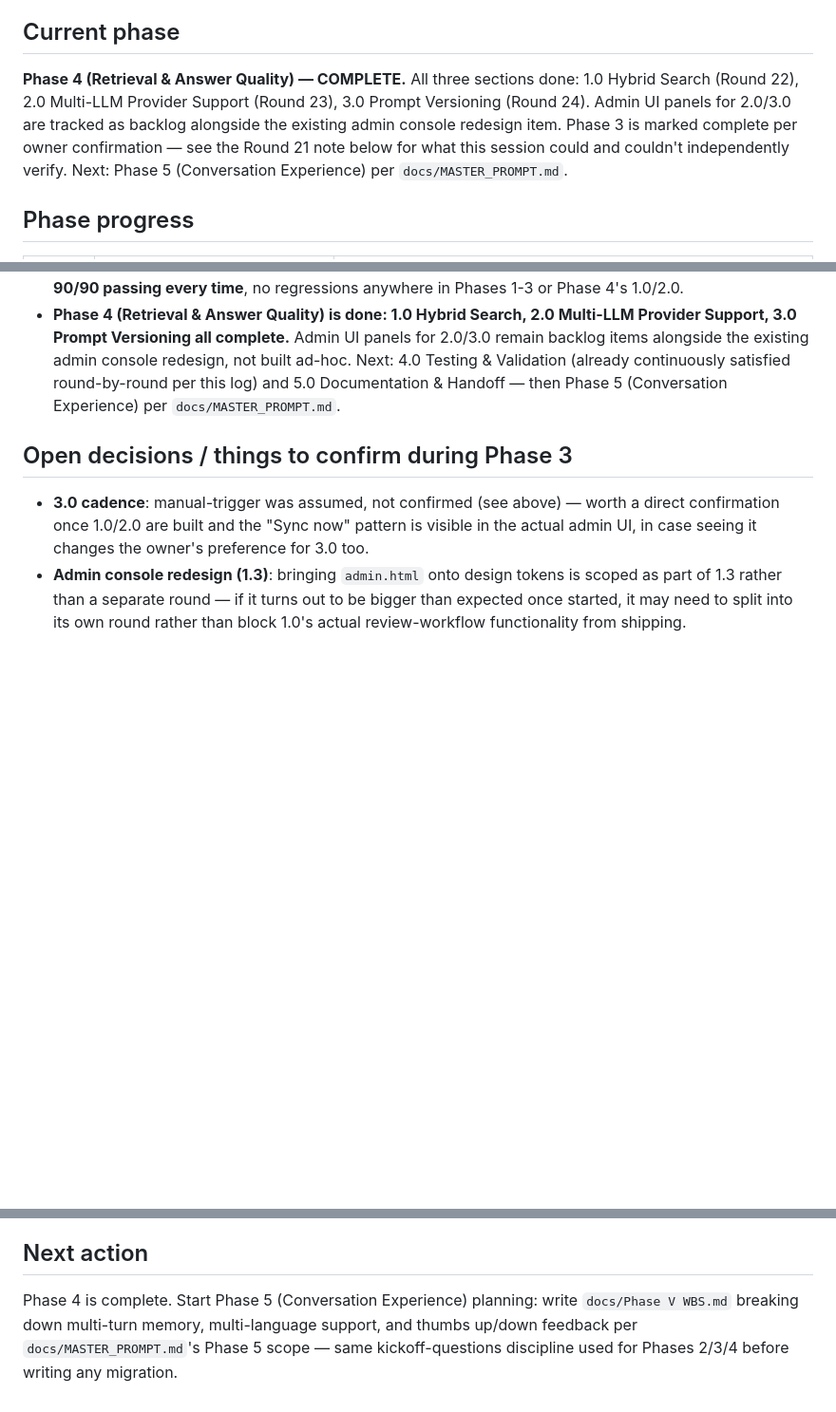
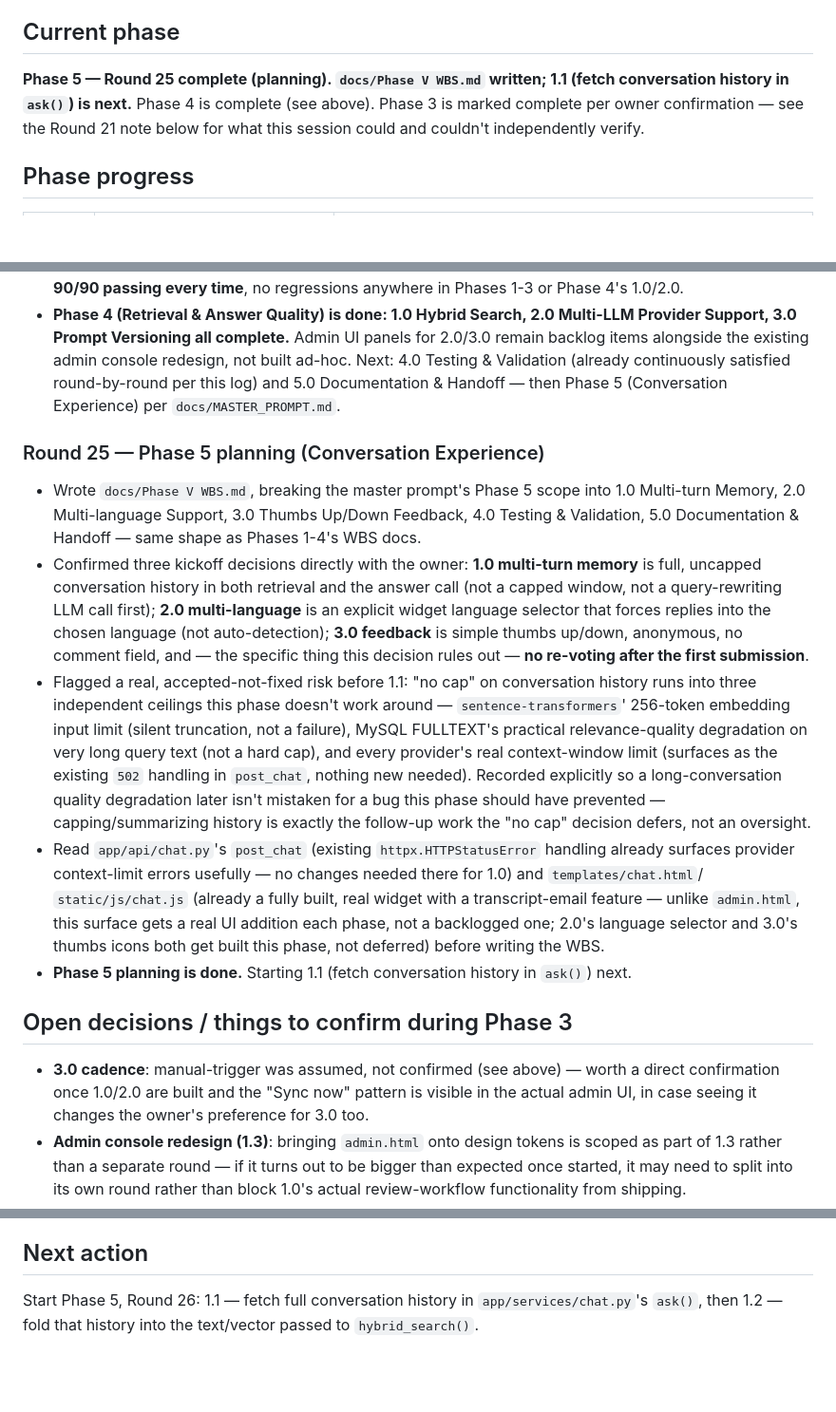
Before and after one commit to BT-Rajan/SupportLM, a Markdown page: docs/STATUS.md, 3 parts joined by grey strips. Shown at 95% size. Drawn GitHub-style; blank space fills up the shorter version.

```diff
--- a/docs/STATUS.md
+++ b/docs/STATUS.md
@@ -5,14 +5,11 @@
 
 ## Current phase
 
-**Phase 4 (Retrieval & Answer Quality) — COMPLETE.** All three
-sections done: 1.0 Hybrid Search (Round 22), 2.0 Multi-LLM Provider
-Support (Round 23), 3.0 Prompt Versioning (Round 24). Admin UI panels
-for 2.0/3.0 are tracked as backlog alongside the existing admin
-console redesign item. Phase 3 is marked complete per owner
+**Phase 5 — Round 25 complete (planning). `docs/Phase V WBS.md`
+written; 1.1 (fetch conversation history in `ask()`) is next.** Phase 4
+is complete (see above). Phase 3 is marked complete per owner
 confirmation — see the Round 21 note below for what this session
-could and couldn't independently verify. Next: Phase 5 (Conversation
-Experience) per `docs/MASTER_PROMPT.md`.
+could and couldn't independently verify.
 
 ## Phase progress
 
@@ -1050,6 +1047,42 @@ Experience) per `docs/MASTER_PROMPT.md`.
   log) and 5.0 Documentation & Handoff — then Phase 5 (Conversation
   Experience) per `docs/MASTER_PROMPT.md`.
 
+### Round 25 — Phase 5 planning (Conversation Experience)
+- Wrote `docs/Phase V WBS.md`, breaking the master prompt's Phase 5
+  scope into 1.0 Multi-turn Memory, 2.0 Multi-language Support, 3.0
+  Thumbs Up/Down Feedback, 4.0 Testing & Validation, 5.0 Documentation
+  & Handoff — same shape as Phases 1-4's WBS docs.
+- Confirmed three kickoff decisions directly with the owner: **1.0
+  multi-turn memory** is full, uncapped conversation history in both
+  retrieval and the answer call (not a capped window, not a
+  query-rewriting LLM call first); **2.0 multi-language** is an
+  explicit widget language selector that forces replies into the
+  chosen language (not auto-detection); **3.0 feedback** is simple
+  thumbs up/down, anonymous, no comment field, and — the specific
+  thing this decision rules out — **no re-voting after the first
+  submission**.
+- Flagged a real, accepted-not-fixed risk before 1.1: "no cap" on
+  conversation history runs into three independent ceilings this phase
+  doesn't work around — `sentence-transformers`' 256-token embedding
+  input limit (silent truncation, not a failure), MySQL FULLTEXT's
+  practical relevance-quality degradation on very long query text (not
+  a hard cap), and every provider's real context-window limit
+  (surfaces as the existing `502` handling in `post_chat`, nothing new
+  needed). Recorded explicitly so a long-conversation quality
+  degradation later isn't mistaken for a bug this phase should have
+  prevented — capping/summarizing history is exactly the follow-up
+  work the "no cap" decision defers, not an oversight.
+- Read `app/api/chat.py`'s `post_chat` (existing `httpx.HTTPStatusError`
+  handling already surfaces provider context-limit errors usefully — no
+  changes needed there for 1.0) and `templates/chat.html`/
+  `static/js/chat.js` (already a fully built, real widget with a
+  transcript-email feature — unlike `admin.html`, this surface gets a
+  real UI addition each phase, not a backlogged one; 2.0's language
+  selector and 3.0's thumbs icons both get built this phase, not
+  deferred) before writing the WBS.
+- **Phase 5 planning is done.** Starting 1.1 (fetch conversation
+  history in `ask()`) next.
+
 ## Open decisions / things to confirm during Phase 3
 
 - **3.0 cadence**: manual-trigger was assumed, not confirmed (see
@@ -1068,8 +1101,6 @@ Experience) per `docs/MASTER_PROMPT.md`.
 
 ## Next action
 
-Phase 4 is complete. Start Phase 5 (Conversation Experience) planning:
-write `docs/Phase V WBS.md` breaking down multi-turn memory,
-multi-language support, and thumbs up/down feedback per
-`docs/MASTER_PROMPT.md`'s Phase 5 scope — same kickoff-questions
-discipline used for Phases 2/3/4 before writing any migration.
+Start Phase 5, Round 26: 1.1 — fetch full conversation history in
+`app/services/chat.py`'s `ask()`, then 1.2 — fold that history into
+the text/vector passed to `hybrid_search()`.
```
Also changed, not shown: other parts of docs/STATUS.md (+1 -1 lines), docs/Phase V WBS.md (added, +176 -0 lines).
